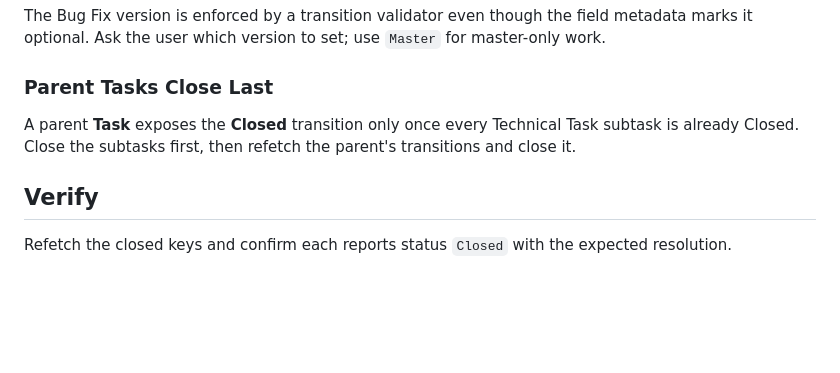
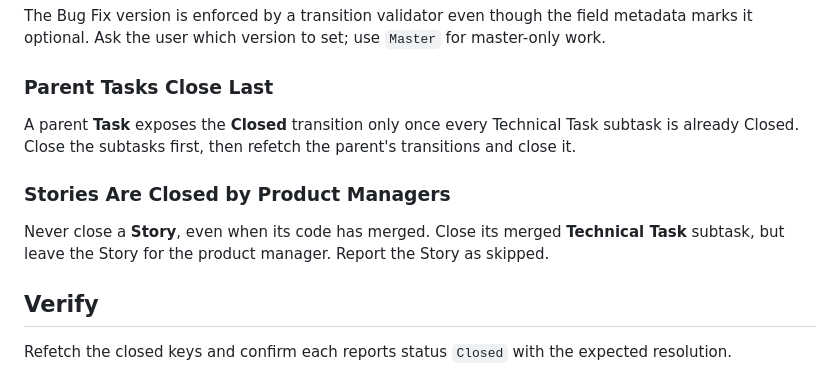
Before and after one commit to liferay-headless/liferay-headless, a Markdown page: skills/close-jira-tickets/SKILL.md, the part around the change. Drawn GitHub-style; blank space fills up the shorter version.

Commit message:
Document that stories are closed by product managers, not this skill

```diff
--- a/skills/close-jira-tickets/SKILL.md
+++ b/skills/close-jira-tickets/SKILL.md
@@ -84,6 +84,12 @@ A parent **Task** exposes the **Closed** transition only once every Technical
 Task subtask is already Closed. Close the subtasks first, then refetch the
 parent's transitions and close it.
 
+### Stories Are Closed by Product Managers
+
+Never close a **Story**, even when its code has merged. Close its merged
+**Technical Task** subtask, but leave the Story for the product manager. Report
+the Story as skipped.
+
 ## Verify
 
 Refetch the closed keys and confirm each reports status `Closed` with the
```
